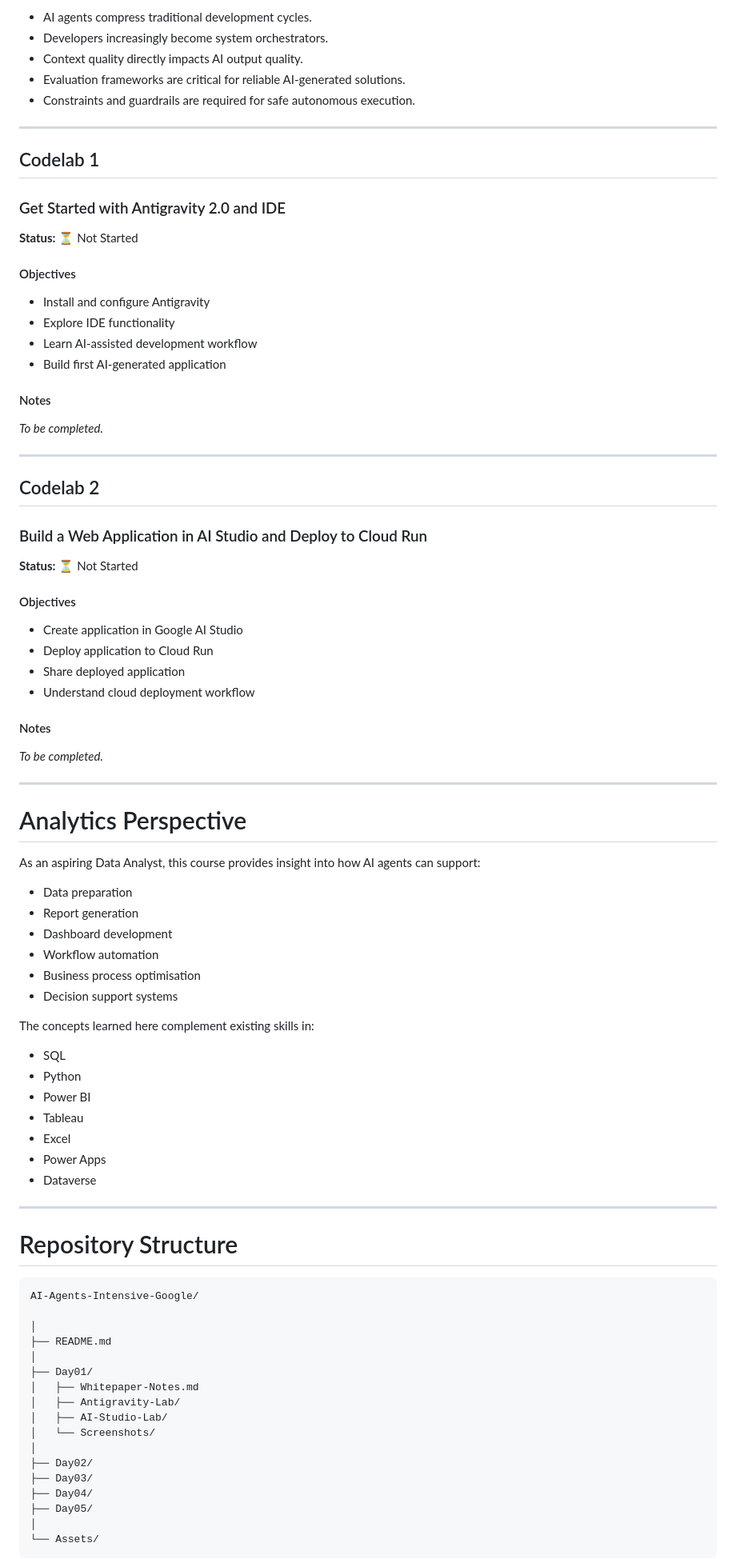
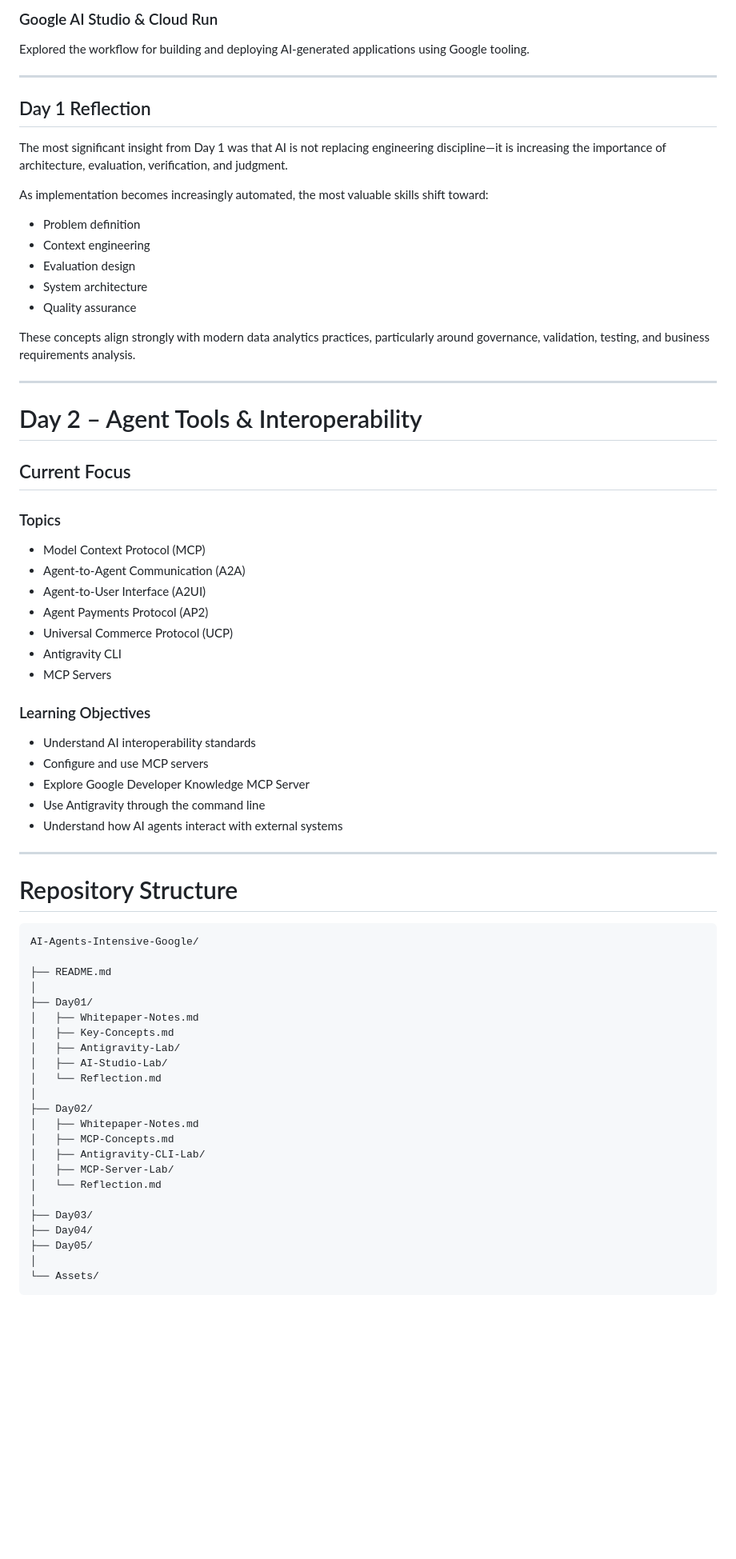
Before and after one commit to StevenTapscott/Kaggle-AI-Agents, a Markdown page: README.md, the part around one of its changes. Shown at 80% size. Rendered like a GitHub page; blank space fills up the shorter version.

Commit message:
Update README.md
Day 1 completed.

````diff
--- a/README.md
+++ b/README.md
@@ -109,70 +165,47 @@ Intent → Context → AI Generation → Evaluation → Deployment
 
-- AI agents compress traditional development cycles.
-- Developers increasingly become system orchestrators.
-- Context quality directly impacts AI output quality.
-- Evaluation frameworks are critical for reliable AI-generated solutions.
-- Constraints and guardrails are required for safe autonomous execution.
+### Google AI Studio & Cloud Run
+
+Explored the workflow for building and deploying AI-generated applications using Google tooling.
 
 ---
 
-## Codelab 1
+## Day 1 Reflection
 
-### Get Started with Antigravity 2.0 and IDE
+The most significant insight from Day 1 was that AI is not replacing engineering discipline—it is increasing the importance of architecture, evaluation, verification, and judgment.
 
-**Status:** ⏳ Not Started
+As implementation becomes increasingly automated, the most valuable skills shift toward:
 
-#### Objectives
+- Problem definition
+- Context engineering
+- Evaluation design
+- System architecture
+- Quality assurance
 
-- Install and configure Antigravity
-- Explore IDE functionality
-- Learn AI-assisted development workflow
-- Build first AI-generated application
-
-#### Notes
-
-_To be completed._
+These concepts align strongly with modern data analytics practices, particularly around governance, validation, testing, and business requirements analysis.
 
 ---
 
-## Codelab 2
+# Day 2 – Agent Tools & Interoperability
 
-### Build a Web Application in AI Studio and Deploy to Cloud Run
+## Current Focus
 
-**Status:** ⏳ Not Started
+### Topics
 
-#### Objectives
+- Model Context Protocol (MCP)
+- Agent-to-Agent Communication (A2A)
+- Agent-to-User Interface (A2UI)
+- Agent Payments Protocol (AP2)
+- Universal Commerce Protocol (UCP)
+- Antigravity CLI
+- MCP Servers
 
-- Create application in Google AI Studio
-- Deploy application to Cloud Run
-- Share deployed application
-- Understand cloud deployment workflow
+### Learning Objectives
 
-#### Notes
-
-_To be completed._
-
----
-
-# Analytics Perspective
-
-As an aspiring Data Analyst, this course provides insight into how AI agents can support:
-
-- Data preparation
-- Report generation
-- Dashboard development
-- Workflow automation
-- Business process optimisation
-- Decision support systems
-
-The concepts learned here complement existing skills in:
-
-- SQL
-- Python
-- Power BI
-- Tableau
-- Excel
-- Power Apps
-- Dataverse
+- Understand AI interoperability standards
+- Configure and use MCP servers
+- Explore Google Developer Knowledge MCP Server
+- Use Antigravity through the command line
+- Understand how AI agents interact with external systems
 
 ---
 
@@ -181,16 +214,22 @@ The concepts learned here complement existing skills in:
 ```text
 AI-Agents-Intensive-Google/
 
-│
 ├── README.md
 │
 ├── Day01/
 │   ├── Whitepaper-Notes.md
+│   ├── Key-Concepts.md
 │   ├── Antigravity-Lab/
 │   ├── AI-Studio-Lab/
-│   └── Screenshots/
+│   └── Reflection.md
 │
 ├── Day02/
+│   ├── Whitepaper-Notes.md
+│   ├── MCP-Concepts.md
+│   ├── Antigravity-CLI-Lab/
+│   ├── MCP-Server-Lab/
+│   └── Reflection.md
+│
 ├── Day03/
 ├── Day04/
 ├── Day05/
````
Also changed, not shown: other parts of README.md (+116 -48 lines).
